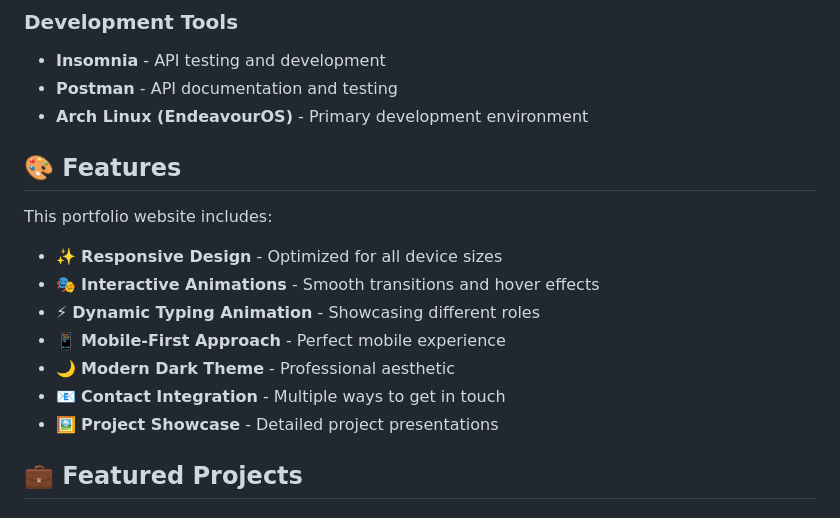
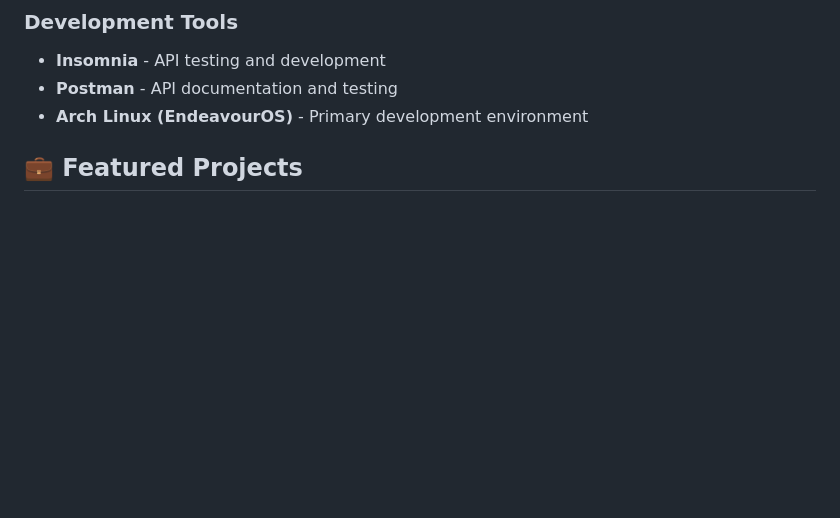
Before and after one commit to Codenames-Ren/My-Portfolio, a Markdown page: README.md, the part around the change. GitHub-like rendering; blank space fills up the shorter version.

Commit message:
hapus bagian feature

```diff
--- a/README.md
+++ b/README.md
@@ -43,18 +43,6 @@ Welcome to my personal portfolio website! I'm **Bayu Sukma**, a passionate Junio
 - **Insomnia** - API testing and development
 - **Postman** - API documentation and testing
 - **Arch Linux (EndeavourOS)** - Primary development environment
-
-## 🎨 Features
-
-This portfolio website includes:
-
-- ✨ **Responsive Design** - Optimized for all device sizes
-- 🎭 **Interactive Animations** - Smooth transitions and hover effects
-- ⚡ **Dynamic Typing Animation** - Showcasing different roles
-- 📱 **Mobile-First Approach** - Perfect mobile experience
-- 🌙 **Modern Dark Theme** - Professional aesthetic
-- 📧 **Contact Integration** - Multiple ways to get in touch
-- 🖼️ **Project Showcase** - Detailed project presentations
 
 ## 💼 Featured Projects
 
```
